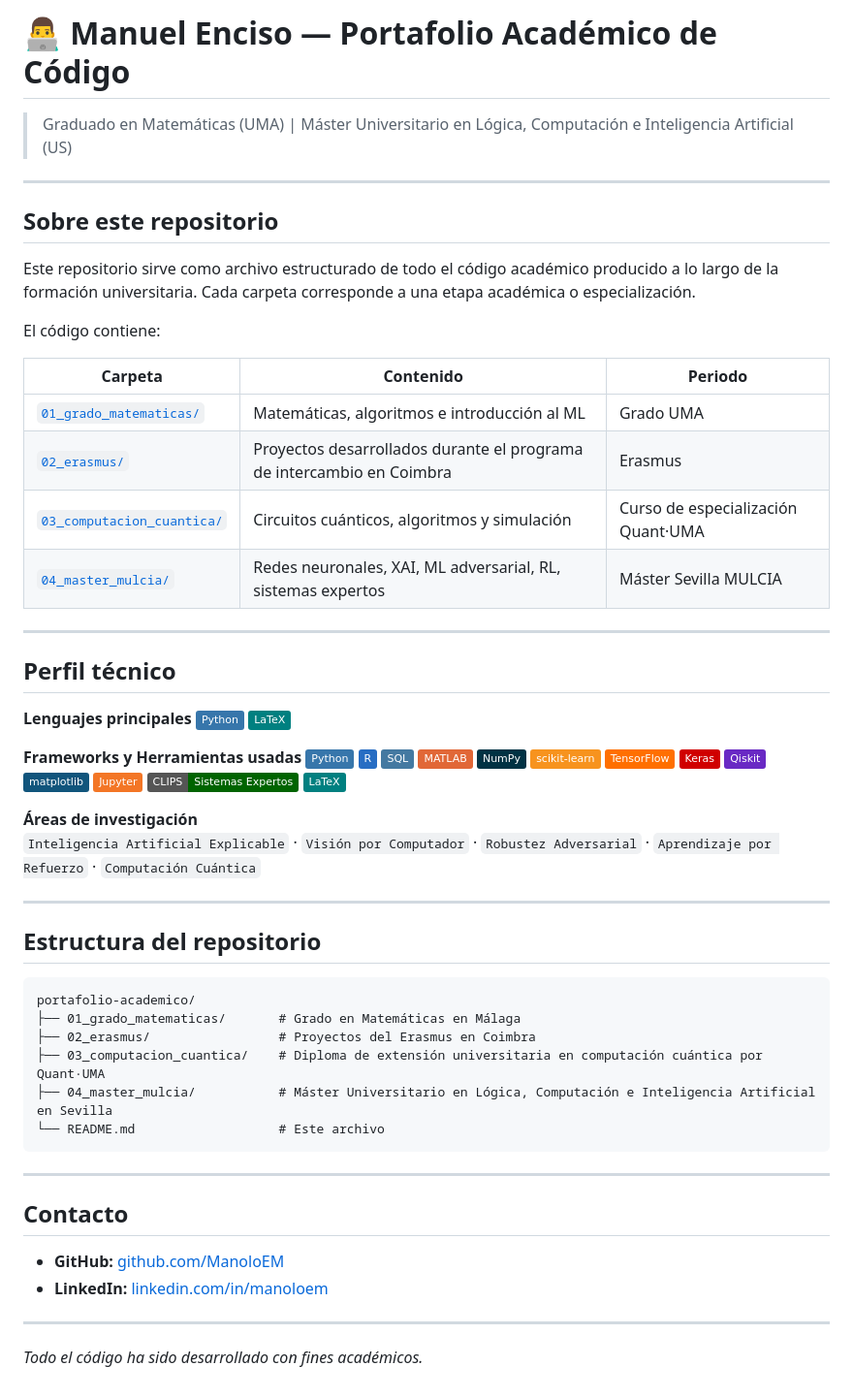
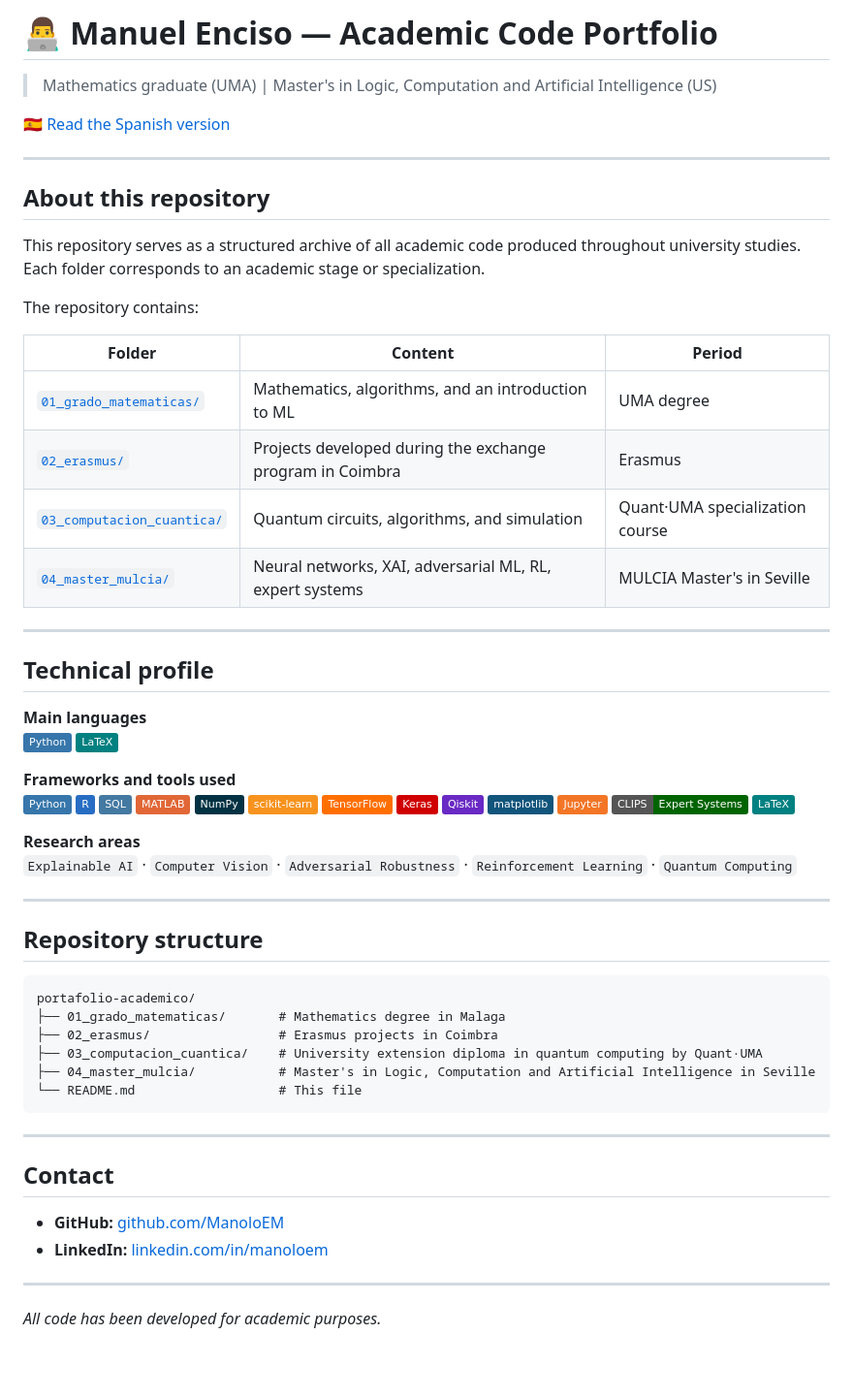
Before and after one commit to ManoloEM/code, a Markdown page: README.md, the part around one of its changes. Shown at 97% size. Rendered like a GitHub page; badges without logos; blank space fills up the shorter version.

Commit message:
Translate README.md to English and update content

````diff
--- a/README.md
+++ b/README.md
@@ -1,31 +1,33 @@
-# 👨‍💻 Manuel Enciso — Portafolio Académico de Código
+# 👨‍💻 Manuel Enciso — Academic Code Portfolio
 
-> Graduado en Matemáticas (UMA) | Máster Universitario en Lógica, Computación e Inteligencia Artificial (US)
+> Mathematics graduate (UMA) | Master's in Logic, Computation and Artificial Intelligence (US)
+
+[🇪🇸 Read the Spanish version](README_ES.md)
 
 ---
 
-## Sobre este repositorio
+## About this repository
 
-Este repositorio sirve como archivo estructurado de todo el código académico producido a lo largo de la formación universitaria. Cada carpeta corresponde a una etapa académica o especialización.
+This repository serves as a structured archive of all academic code produced throughout university studies. Each folder corresponds to an academic stage or specialization.
 
-El código contiene:
+The repository contains:
 
-| Carpeta | Contenido | Periodo |
-|---------|-----------|---------|
-| [`01_grado_matematicas/`](https://github.com/ManoloEM/code/tree/main/01_Grado_Matematicas/) | Matemáticas, algoritmos e introducción al ML | Grado UMA |
-| [`02_erasmus/`](https://github.com/ManoloEM/code/tree/main/02_Erasmus/) | Proyectos desarrollados durante el programa de intercambio en Coimbra | Erasmus  |
-| [`03_computacion_cuantica/`](https://github.com/ManoloEM/code/tree/main/03_Computacion_Cuantica/) | Circuitos cuánticos, algoritmos y simulación | Curso de especialización Quant·UMA |
-| [`04_master_mulcia/`](https://github.com/ManoloEM/code/tree/main/04_Master_MULCIA/) | Redes neuronales, XAI, ML adversarial, RL, sistemas expertos | Máster Sevilla MULCIA |
+| Folder | Content | Period |
+|--------|---------|--------|
+| [`01_grado_matematicas/`](https://github.com/ManoloEM/code/tree/main/01_Grado_Matematicas/) | Mathematics, algorithms, and an introduction to ML | UMA degree |
+| [`02_erasmus/`](https://github.com/ManoloEM/code/tree/main/02_Erasmus/) | Projects developed during the exchange program in Coimbra | Erasmus |
+| [`03_computacion_cuantica/`](https://github.com/ManoloEM/code/tree/main/03_Computacion_Cuantica/) | Quantum circuits, algorithms, and simulation | Quant·UMA specialization course |
+| [`04_master_mulcia/`](https://github.com/ManoloEM/code/tree/main/04_Master_MULCIA/) | Neural networks, XAI, adversarial ML, RL, expert systems | MULCIA Master's in Seville |
 
 ---
 
-## Perfil técnico
+## Technical profile
 
-**Lenguajes principales**
+**Main languages**
 ![Python](https://img.shields.io/badge/Python-3776AB?style=flat&logo=python&logoColor=white)
 ![LaTeX](https://img.shields.io/badge/LaTeX-008080?style=flat&logo=latex&logoColor=white)
 
-**Frameworks y Herramientas usadas**
+**Frameworks and tools used**
 ![Python](https://img.shields.io/badge/Python-3776AB?style=flat&logo=python&logoColor=white)
 ![R](https://img.shields.io/badge/R-276DC3?style=flat&logo=r&logoColor=white)
 ![SQL](https://img.shields.io/badge/SQL-4479A1?style=flat&logo=sqlite&logoColor=white)
@@ -37,28 +39,27 @@ El código contiene:
 ![Qiskit](https://img.shields.io/badge/Qiskit-6929C4?style=flat&logo=qiskit&logoColor=white)
 ![matplotlib](https://img.shields.io/badge/matplotlib-11557C?style=flat)
 ![Jupyter](https://img.shields.io/badge/Jupyter-F37626?style=flat&logo=jupyter&logoColor=white)
-![CLIPS](https://img.shields.io/badge/CLIPS-Sistemas%20Expertos-darkgreen?style=flat)
+![CLIPS](https://img.shields.io/badge/CLIPS-Expert%20Systems-darkgreen?style=flat)
 ![LaTeX](https://img.shields.io/badge/LaTeX-008080?style=flat&logo=latex&logoColor=white)
 
-**Áreas de investigación**
-`Inteligencia Artificial Explicable` · `Visión por Computador` · `Robustez Adversarial` · `Aprendizaje por Refuerzo` · `Computación Cuántica`
+**Research areas**
+`Explainable AI` · `Computer Vision` · `Adversarial Robustness` · `Reinforcement Learning` · `Quantum Computing`
 
 ---
 
-## Estructura del repositorio
+## Repository structure
 
 ```
 portafolio-academico/
-├── 01_grado_matematicas/       # Grado en Matemáticas en Málaga
-├── 02_erasmus/                 # Proyectos del Erasmus en Coimbra
-├── 03_computacion_cuantica/    # Diploma de extensión universitaria en computación cuántica por Quant·UMA
-├── 04_master_mulcia/           # Máster Universitario en Lógica, Computación e Inteligencia Artificial en Sevilla
-└── README.md                   # Este archivo
+├── 01_grado_matematicas/       # Mathematics degree in Malaga
+├── 02_erasmus/                 # Erasmus projects in Coimbra
+├── 03_computacion_cuantica/    # University extension diploma in quantum computing by Quant·UMA
+├── 04_master_mulcia/           # Master's in Logic, Computation and Artificial Intelligence in Seville
+└── README.md                   # This file
 ```
 
 ---
 
-## Contacto
-
+## Contact
 
 - **GitHub:** [github.com/ManoloEM](https://github.com/ManoloEM)
@@ -66,4 +67,4 @@ portafolio-academico/
 
 ---
 
-*Todo el código ha sido desarrollado con fines académicos.*
+*All code has been developed for academic purposes.*
````
Also changed, not shown: other parts of README.md (+1 -1 lines).
